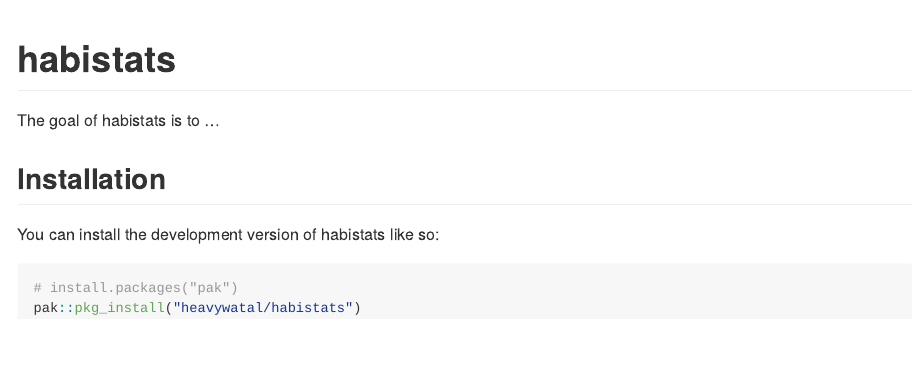
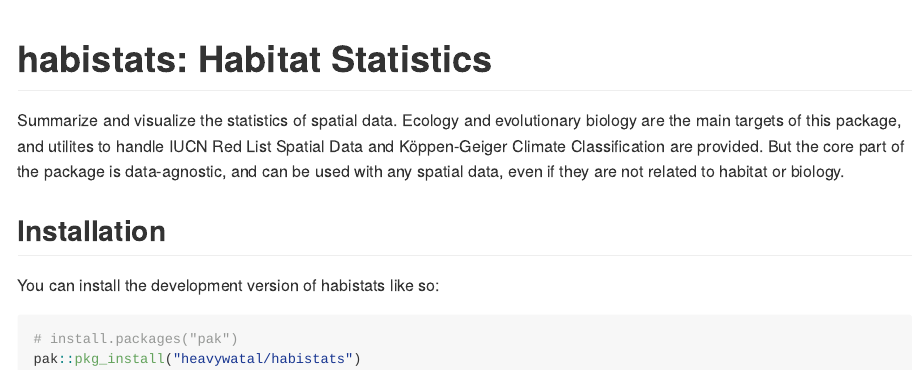
Before and after one commit to heavywatal/habistats, an R Markdown document (README.Rmd): the page in a window 1100 px wide, from its top. The pictures show the output file README.md that the author committed with the source, drawn offline in the style of GitHub; badge pictures from the web are left out.

Commit message:
Fill in title and description; promote Sakamoto-san to author [ci skip]

````diff
--- a/README.Rmd
+++ b/README.Rmd
@@ -13,7 +13,7 @@ knitr::opts_chunk$set(
 )
 ```
 
-# habistats
+# habistats: Habitat Statistics
 
 <!-- badges: start -->
 [![Lifecycle: experimental](https://img.shields.io/badge/lifecycle-experimental-orange.svg)](https://lifecycle.r-lib.org/articles/stages.html#experimental)
@@ -22,7 +22,13 @@ knitr::opts_chunk$set(
 [![Codecov test coverage](https://codecov.io/gh/heavywatal/habistats/graph/badge.svg)](https://app.codecov.io/gh/heavywatal/habistats)
 <!-- badges: end -->
 
-The goal of habistats is to ...
+Summarize and visualize the statistics of spatial data.
+Ecology and evolutionary biology are the main targets of this package,
+and utilites to handle IUCN Red List Spatial Data and Köppen-Geiger
+Climate Classification are provided. But the core part of the package
+is data-agnostic, and can be used with any spatial data, even if they
+are not related to habitat or biology.
+
 
 ## Installation
 
````
Also changed, not shown: README.md, 2 other files.
